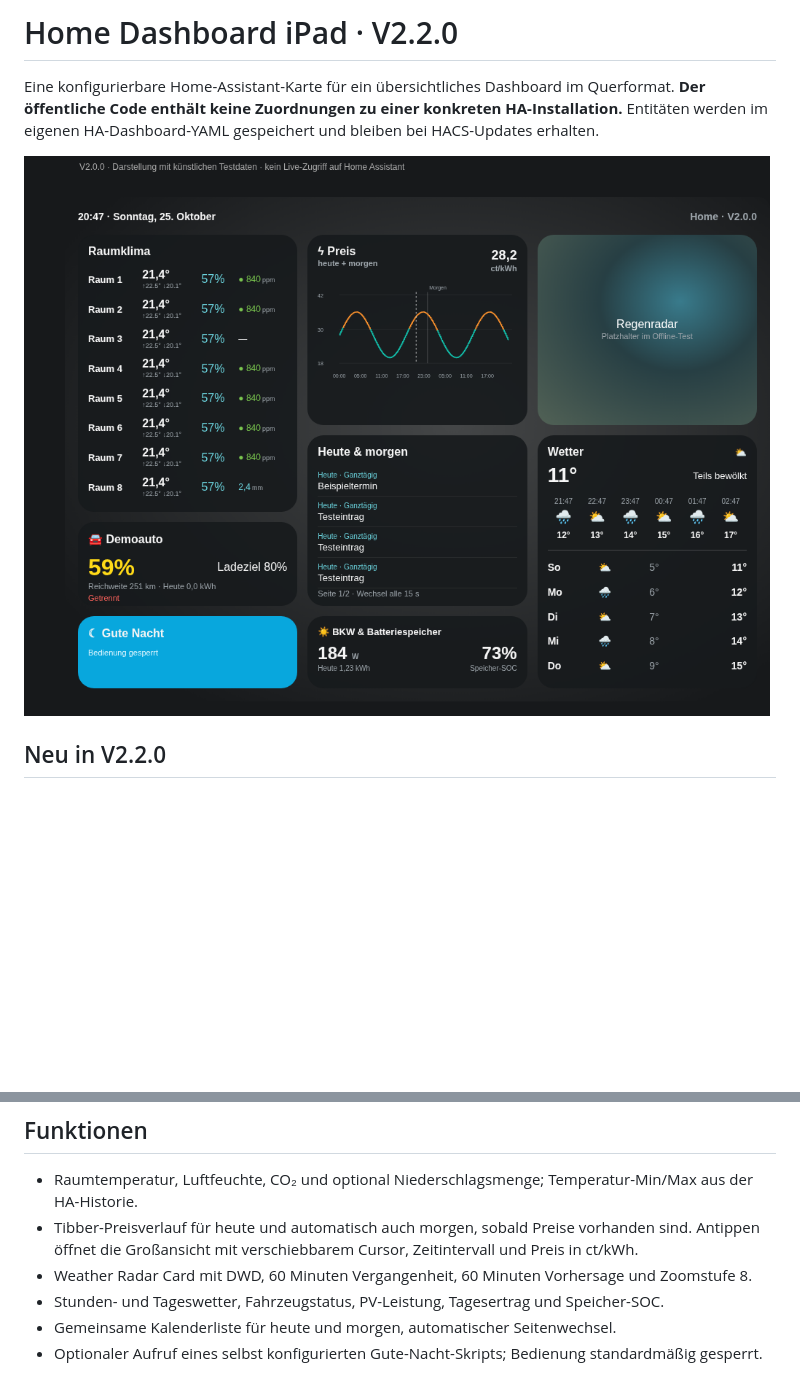
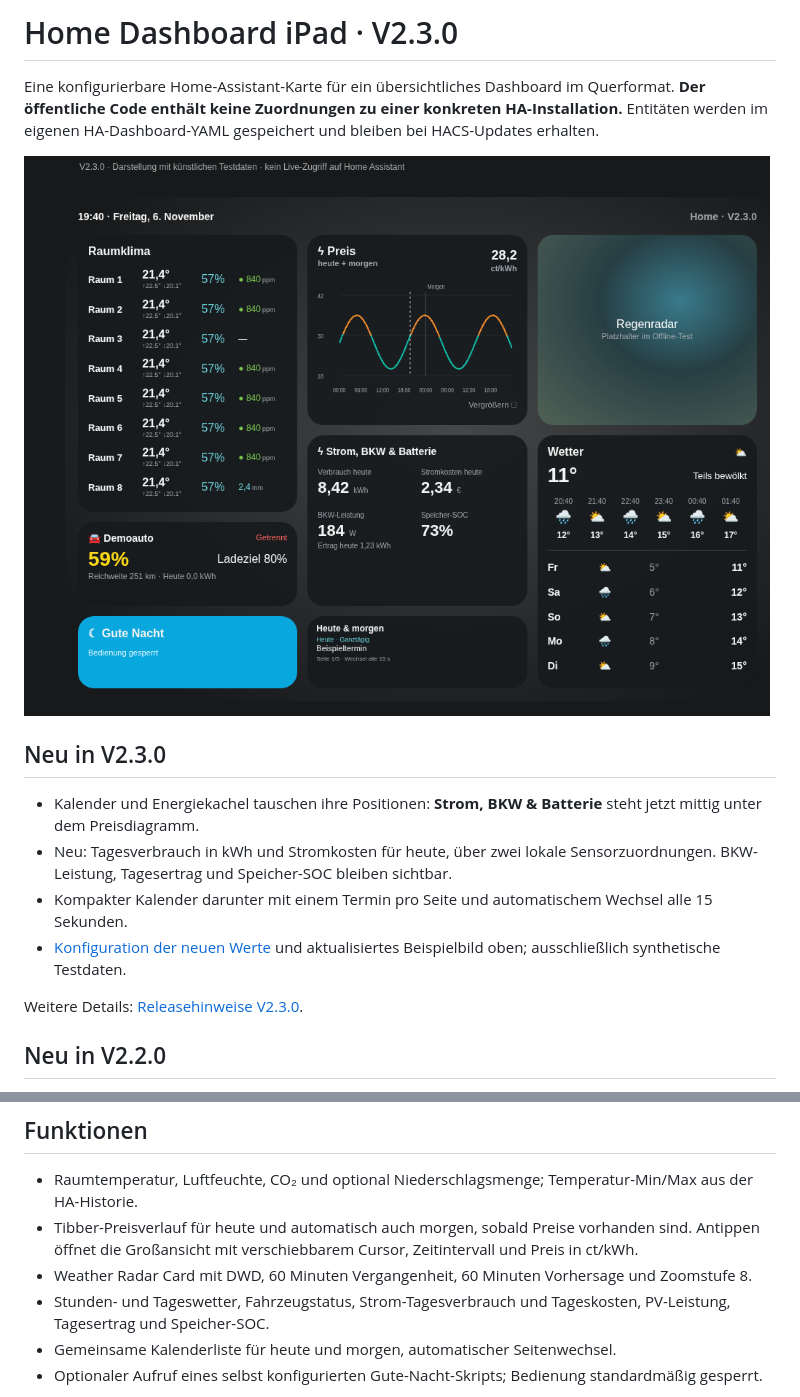
Before and after one commit to CommanderReiker/Homedashboard-iPad, a Markdown page: README.md, 2 parts joined by grey strips. GitHub-like rendering; pictures changed too: docs/demo.png; blank space fills up the shorter version.

```diff
--- a/README.md
+++ b/README.md
@@ -1,8 +1,17 @@
-# Home Dashboard iPad · V2.2.0
+# Home Dashboard iPad · V2.3.0
 
 Eine konfigurierbare Home-Assistant-Karte für ein übersichtliches Dashboard im Querformat. **Der öffentliche Code enthält keine Zuordnungen zu einer konkreten HA-Installation.** Entitäten werden im eigenen HA-Dashboard-YAML gespeichert und bleiben bei HACS-Updates erhalten.
 
 ![Dashboard mit ausschließlich synthetischen Beispieldaten](docs/demo.png)
+
+## Neu in V2.3.0
+
+- Kalender und Energiekachel tauschen ihre Positionen: **Strom, BKW & Batterie** steht jetzt mittig unter dem Preisdiagramm.
+- Neu: Tagesverbrauch in kWh und Stromkosten für heute, über zwei lokale Sensorzuordnungen. BKW-Leistung, Tagesertrag und Speicher-SOC bleiben sichtbar.
+- Kompakter Kalender darunter mit einem Termin pro Seite und automatischem Wechsel alle 15 Sekunden.
+- [Konfiguration der neuen Werte](docs/CONFIGURATION.md#strom-bkw--batterie) und aktualisiertes Beispielbild oben; ausschließlich synthetische Testdaten.
+
+Weitere Details: [Releasehinweise V2.3.0](docs/releases/v2.3.0.md).
 
 ## Neu in V2.2.0
 
@@ -33,7 +42,7 @@ Weitere Details: [Releasehinweise V2.1.1](docs/releases/v2.1.1.md).
 - Raumtemperatur, Luftfeuchte, CO₂ und optional Niederschlagsmenge; Temperatur-Min/Max aus der HA-Historie.
 - Tibber-Preisverlauf für heute und automatisch auch morgen, sobald Preise vorhanden sind. Antippen öffnet die Großansicht mit verschiebbarem Cursor, Zeitintervall und Preis in ct/kWh.
 - Weather Radar Card mit DWD, 60 Minuten Vergangenheit, 60 Minuten Vorhersage und Zoomstufe 8.
-- Stunden- und Tageswetter, Fahrzeugstatus, PV-Leistung, Tagesertrag und Speicher-SOC.
+- Stunden- und Tageswetter, Fahrzeugstatus, Strom-Tagesverbrauch und Tageskosten, PV-Leistung, Tagesertrag und Speicher-SOC.
 - Gemeinsame Kalenderliste für heute und morgen, automatischer Seitenwechsel.
 - Optionaler Aufruf eines selbst konfigurierten Gute-Nacht-Skripts; Bedienung standardmäßig gesperrt.
 
```
Also changed, not shown: docs/CONFIGURATION.md (+24 -2 lines), docs/releases/v2.3.0.md (added, +12 -0 lines), 6 other files.
